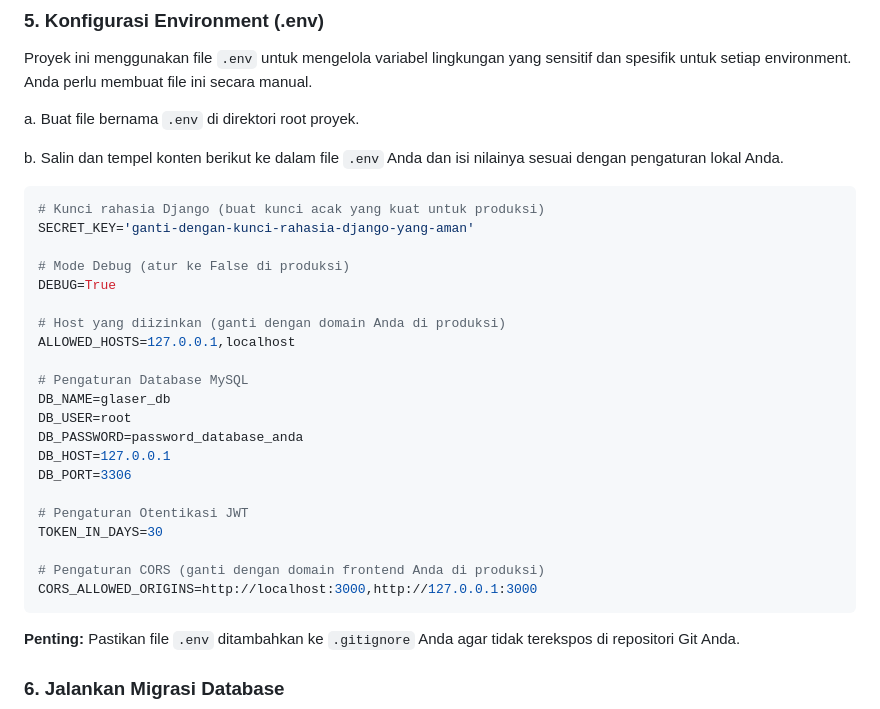
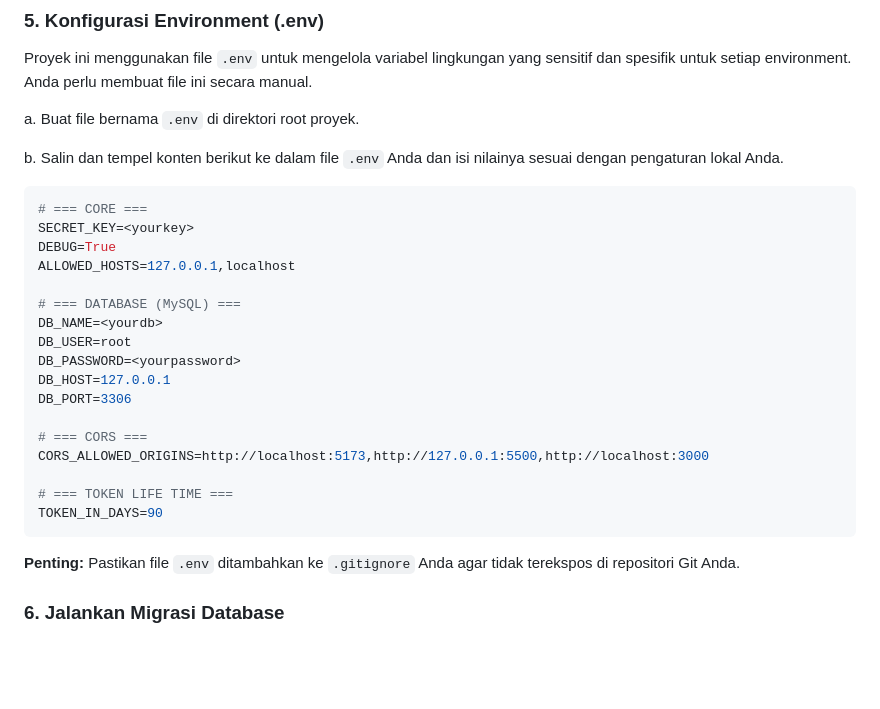
Before and after one commit to solanoize/optika-api, a Markdown page: README.md, the part around the change. Drawn GitHub-style; blank space fills up the shorter version.

Commit message:
change README.md for .env file

````diff
--- a/README.md
+++ b/README.md
@@ -77,27 +77,23 @@ a. Buat file bernama `.env` di direktori root proyek.
 b. Salin dan tempel konten berikut ke dalam file `.env` Anda dan isi nilainya sesuai dengan pengaturan lokal Anda.
 
 ```env
-# Kunci rahasia Django (buat kunci acak yang kuat untuk produksi)
-SECRET_KEY='ganti-dengan-kunci-rahasia-django-yang-aman'
-
-# Mode Debug (atur ke False di produksi)
+# === CORE ===
+SECRET_KEY=<yourkey>
 DEBUG=True
-
-# Host yang diizinkan (ganti dengan domain Anda di produksi)
 ALLOWED_HOSTS=127.0.0.1,localhost
 
-# Pengaturan Database MySQL
-DB_NAME=glaser_db
+# === DATABASE (MySQL) ===
+DB_NAME=<yourdb>
 DB_USER=root
-DB_PASSWORD=password_database_anda
+DB_PASSWORD=<yourpassword>
 DB_HOST=127.0.0.1
 DB_PORT=3306
 
-# Pengaturan Otentikasi JWT
-TOKEN_IN_DAYS=30
+# === CORS ===
+CORS_ALLOWED_ORIGINS=http://localhost:5173,http://127.0.0.1:5500,http://localhost:3000
 
-# Pengaturan CORS (ganti dengan domain frontend Anda di produksi)
-CORS_ALLOWED_ORIGINS=http://localhost:3000,http://127.0.0.1:3000
+# === TOKEN LIFE TIME ===
+TOKEN_IN_DAYS=90
 ```
 **Penting:** Pastikan file `.env` ditambahkan ke `.gitignore` Anda agar tidak terekspos di repositori Git Anda.
 
````
